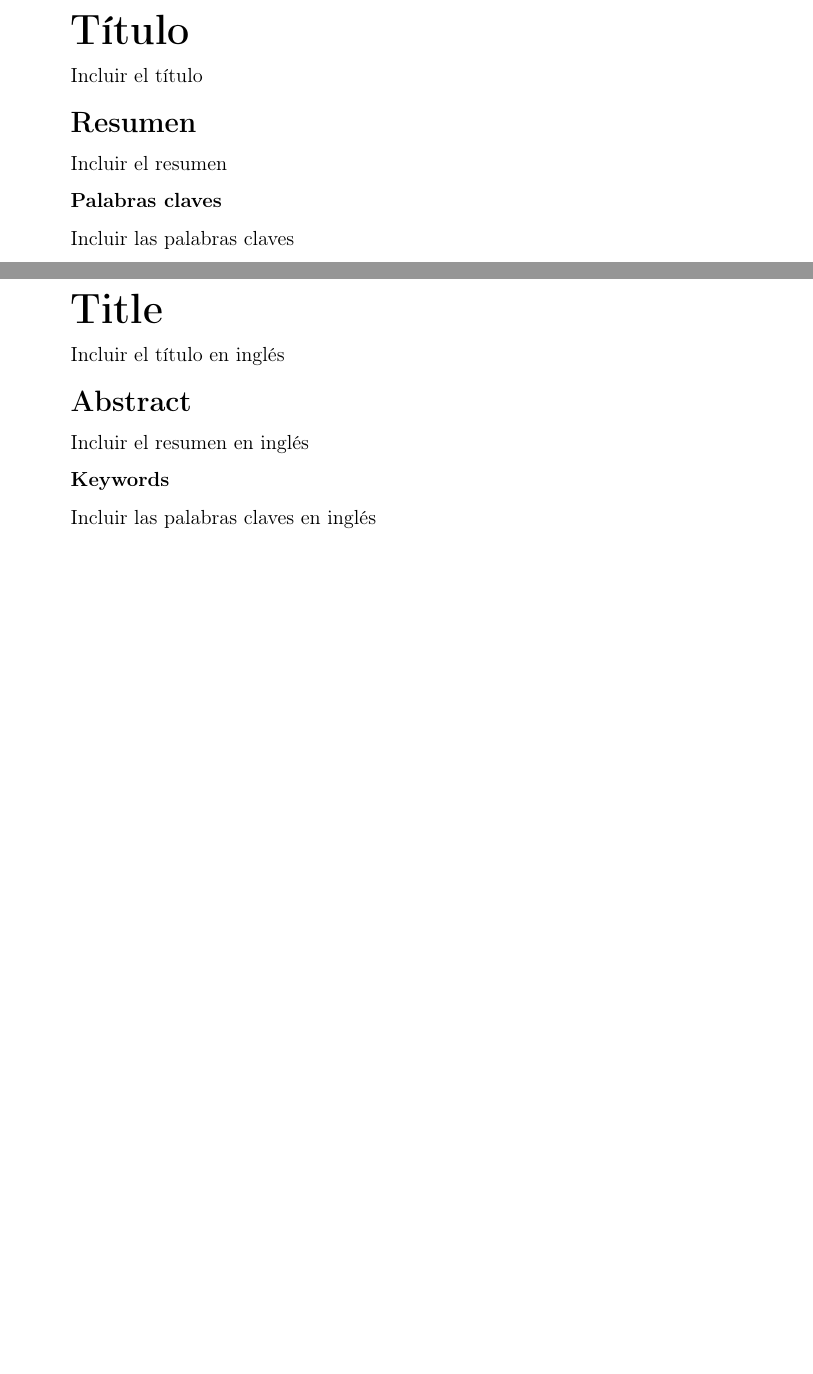
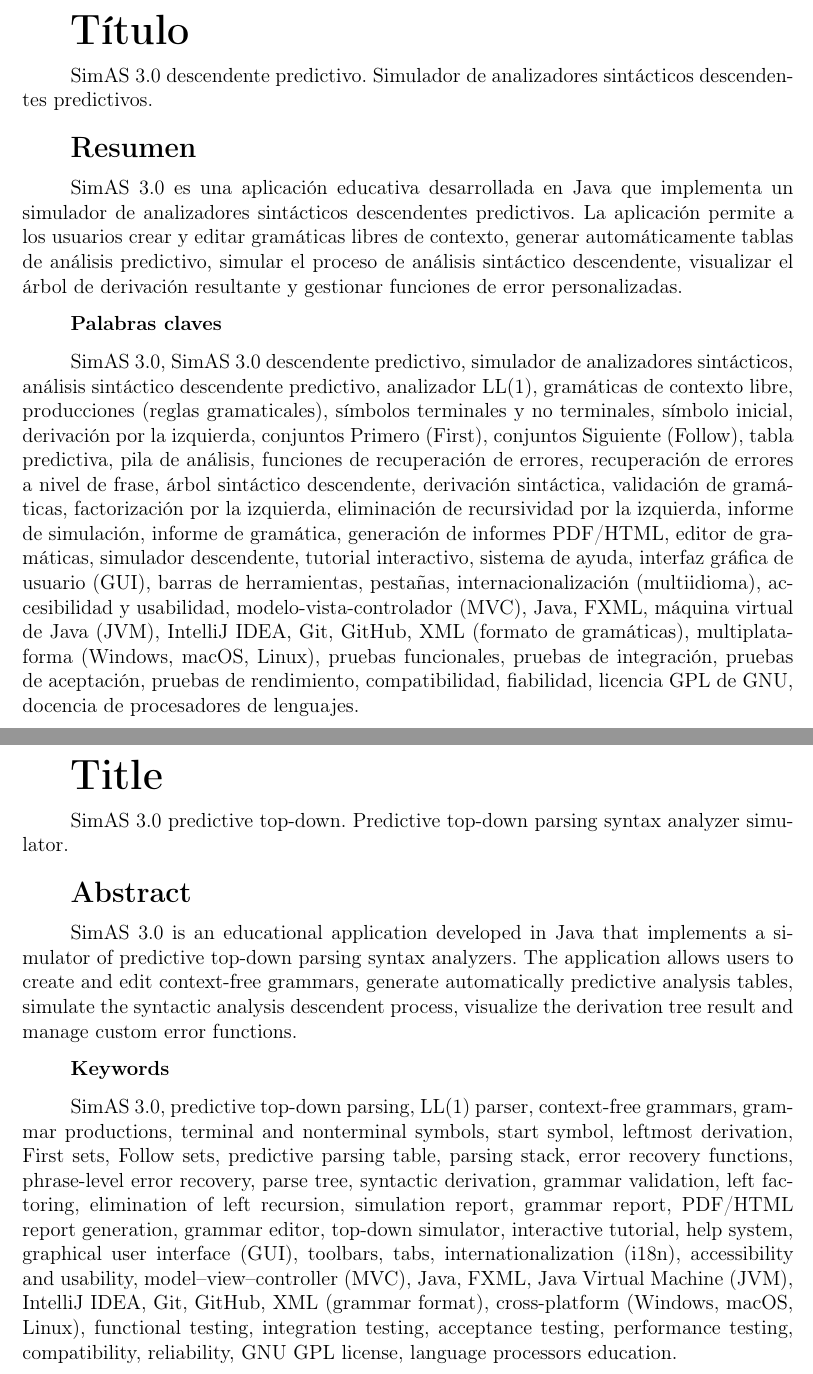
Before and after one commit to Llamatekee/DOCS_SIMAS, a LaTeX book (TFG_Antonio_Llamas_Garcia__SimAS_3_0____Manual_Tecnico/main.tex): two parts of pages 3 and 5 of 304 before the commit and two parts of pages 3 and 5 of 306 after it, joined at a grey line, cut so that both start at the same text, the shorter picture padded with empty space. Compiled offline with pdfLaTeX.

Commit message:
Manual tecnico sin cites completas

```diff
--- a/TFG_Antonio_Llamas_Garcia__SimAS_3_0____Manual_Tecnico/main.tex
+++ b/TFG_Antonio_Llamas_Garcia__SimAS_3_0____Manual_Tecnico/main.tex
@@ -257,16 +258,16 @@
 
 \Huge{\textbf{Título }}
 
-\normalsize{Incluir el título}
+\normalsize{SimAS 3.0 descendente predictivo. Simulador de analizadores sintácticos descendentes predictivos.}
 
 \Large{\textbf{Resumen }}
 
-\normalsize{Incluir el resumen}
+\normalsize{SimAS 3.0 es una aplicación educativa desarrollada en Java que implementa un simulador de analizadores sintácticos descendentes predictivos. La aplicación permite a los usuarios crear y editar gramáticas libres de contexto, generar automáticamente tablas de análisis predictivo, simular el proceso de análisis sintáctico descendente, visualizar el árbol de derivación resultante y gestionar funciones de error personalizadas.}
 
 
 \textbf{Palabras claves}
 
-\normalsize{Incluir las palabras claves}
+\normalsize{SimAS 3.0, SimAS 3.0 descendente predictivo, simulador de analizadores sintácticos, análisis sintáctico descendente predictivo, analizador LL(1), gramáticas de contexto libre, producciones (reglas gramaticales), símbolos terminales y no terminales, símbolo inicial, derivación por la izquierda, conjuntos Primero (First), conjuntos Siguiente (Follow), tabla predictiva, pila de análisis, funciones de recuperación de errores, recuperación de errores a nivel de frase, árbol sintáctico descendente, derivación sintáctica, validación de gramáticas, factorización por la izquierda, eliminación de recursividad por la izquierda, informe de simulación, informe de gramática, generación de informes PDF/HTML, editor de gramáticas, simulador descendente, tutorial interactivo, sistema de ayuda, interfaz gráfica de usuario (GUI), barras de herramientas, pestañas, internacionalización (multiidioma), accesibilidad y usabilidad, modelo-vista-controlador (MVC), Java, FXML, máquina virtual de Java (JVM), IntelliJ IDEA, Git, GitHub, XML (formato de gramáticas), multiplataforma (Windows, macOS, Linux), pruebas funcionales, pruebas de integración, pruebas de aceptación, pruebas de rendimiento, compatibilidad, fiabilidad, licencia GPL de GNU, docencia de procesadores de lenguajes.}
 
 %%-----------------------------------------------
 
@@ -277,13 +278,16 @@
 
 \Huge{\textbf{Title }}
 
-\normalsize{Incluir el título en inglés}
+\normalsize{SimAS 3.0 predictive top-down. Predictive top-down parsing syntax analyzer simulator.}
 
 \Large{\textbf{Abstract }}
 
-\normalsize{Incluir el resumen en inglés}
+\normalsize{SimAS 3.0 is an educational application developed in Java that implements a simulator of predictive top-down parsing syntax analyzers. The application allows users to create and edit context-free grammars, generate automatically predictive analysis tables, simulate the syntactic analysis descendent process, visualize the derivation tree result and manage custom error functions.}
 
 
 \textbf{Keywords}
 
-\normalsize{Incluir las palabras claves en inglés}
+\normalsize{SimAS 3.0, predictive top-down parsing, LL(1) parser, context-free grammars, grammar productions, terminal and nonterminal symbols, start symbol, leftmost derivation, First sets, Follow sets, predictive parsing table, parsing stack, error recovery functions, phrase-level error recovery, parse tree, syntactic derivation, grammar validation, left factoring, elimination of left recursion, simulation report, grammar report, PDF/HTML report generation, grammar editor, top-down simulator, interactive tutorial, help system, graphical user interface (GUI), toolbars, tabs, internationalization (i18n), accessibility and usability, model–view–controller (MVC), Java, FXML, Java Virtual Machine (JVM), IntelliJ IDEA, Git, GitHub, XML (grammar format), cross-platform (Windows, macOS, Linux), functional testing, integration testing, acceptance testing, performance testing, compatibility, reliability, GNU GPL license, language processors education.}
+
+%-------------------------------------------------------------------------------------------------------
+\cleardoublepage
```
Also changed, not shown: TFG_Antonio_Llamas_Garcia__SimAS_3_0____Manual_Tecnico/figuras2/pruebas/simulador/arbol.png, TFG_Antonio_Llamas_Garcia__SimAS_3_0____Manual_Tecnico/main.tex (30 more changed lines).
